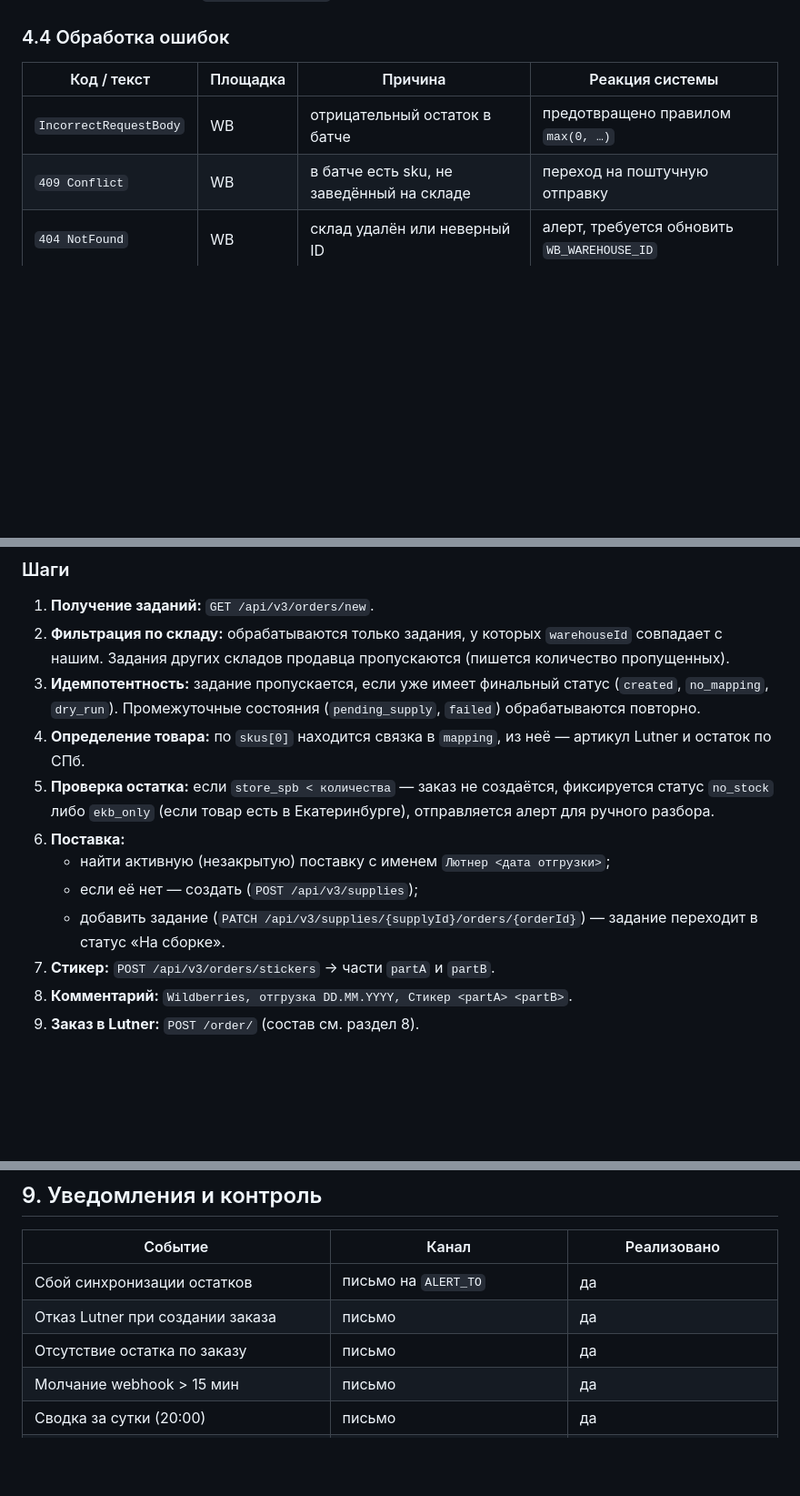
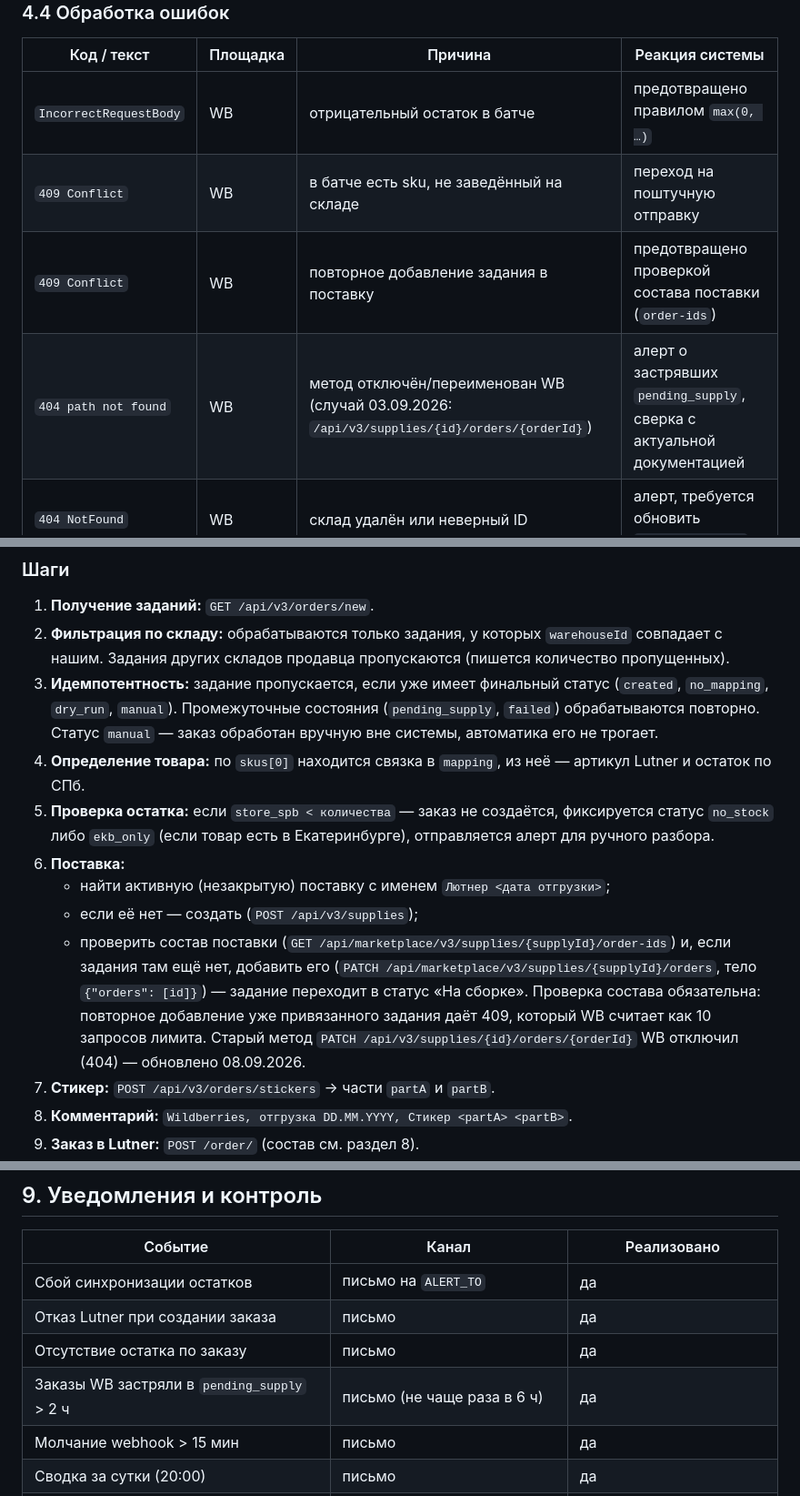
Before and after one commit to pavelsur07/wb-lutner, a Markdown page: task/TZ-integration.md, 3 parts joined by grey strips. Shown at 91% size. GitHub-like rendering; blank space fills up the shorter version.

Commit message:
TZ: новый метод поставок WB, статус manual, алерт pending_supply

```diff
--- a/task/TZ-integration.md
+++ b/task/TZ-integration.md
@@ -187,6 +187,8 @@ Python 3.12 + venv, SQLite (WAL), Flask + Gunicorn + Nginx + Let's Encrypt,
 |---|---|---|---|
 | `IncorrectRequestBody` | WB | отрицательный остаток в батче | предотвращено правилом `max(0, …)` |
 | `409 Conflict` | WB | в батче есть sku, не заведённый на складе | переход на поштучную отправку |
+| `409 Conflict` | WB | повторное добавление задания в поставку | предотвращено проверкой состава поставки (`order-ids`) |
+| `404 path not found` | WB | метод отключён/переименован WB (случай 03.09.2026: `/api/v3/supplies/{id}/orders/{orderId}`) | алерт о застрявших `pending_supply`, сверка с актуальной документацией |
 | `404 NotFound` | WB | склад удалён или неверный ID | алерт, требуется обновить `WB_WAREHOUSE_ID` |
 | `PRODUCT_IS_ARCHIVED` | Ozon | товар в архиве | позиция пропущена, алерт; разбор в кабинете |
 | `TOO_MANY_REQUESTS` | Ozon | слишком частое обновление товара | пропуск до следующего цикла |
@@ -252,8 +254,9 @@ Lutner** — номер стикера должен попасть в комме
    `warehouseId` совпадает с нашим. Задания других складов продавца
    пропускаются (пишется количество пропущенных).
 3. **Идемпотентность:** задание пропускается, если уже имеет финальный статус
-   (`created`, `no_mapping`, `dry_run`). Промежуточные состояния
-   (`pending_supply`, `failed`) обрабатываются повторно.
+   (`created`, `no_mapping`, `dry_run`, `manual`). Промежуточные состояния
+   (`pending_supply`, `failed`) обрабатываются повторно. Статус `manual` —
+   заказ обработан вручную вне системы, автоматика его не трогает.
 4. **Определение товара:** по `skus[0]` находится связка в `mapping`,
    из неё — артикул Lutner и остаток по СПб.
 5. **Проверка остатка:** если `store_spb < количества` — заказ не создаётся,
@@ -262,8 +265,15 @@ Lutner** — номер стикера должен попасть в комме
 6. **Поставка:**
    - найти активную (незакрытую) поставку с именем `Лютнер <дата отгрузки>`;
    - если её нет — создать (`POST /api/v3/supplies`);
-   - добавить задание (`PATCH /api/v3/supplies/{supplyId}/orders/{orderId}`) —
-     задание переходит в статус «На сборке».
+   - проверить состав поставки
+     (`GET /api/marketplace/v3/supplies/{supplyId}/order-ids`) и, если задания
+     там ещё нет, добавить его
+     (`PATCH /api/marketplace/v3/supplies/{supplyId}/orders`, тело
+     `{"orders": [id]}`) — задание переходит в статус «На сборке».
+     Проверка состава обязательна: повторное добавление уже привязанного
+     задания даёт 409, который WB считает как 10 запросов лимита.
+     Старый метод `PATCH /api/v3/supplies/{id}/orders/{orderId}` WB отключил
+     (404) — обновлено 08.09.2026.
 7. **Стикер:** `POST /api/v3/orders/stickers` → части `partA` и `partB`.
 8. **Комментарий:** `Wildberries, отгрузка DD.MM.YYYY, Стикер <partA> <partB>`.
 9. **Заказ в Lutner:** `POST /order/` (состав см. раздел 8).
@@ -402,6 +412,7 @@ Lutner** — номер стикера должен попасть в комме
 | Сбой синхронизации остатков | письмо на `ALERT_TO` | да |
 | Отказ Lutner при создании заказа | письмо | да |
 | Отсутствие остатка по заказу | письмо | да |
+| Заказы WB застряли в `pending_supply` > 2 ч | письмо (не чаще раза в 6 ч) | да |
 | Молчание webhook > 15 мин | письмо | да |
 | Сводка за сутки (20:00) | письмо | да |
 | Утреннее письмо менеджеру Lutner к 08:00 | письмо с составом и этикетками | **нет, отправляется вручную** |
```
